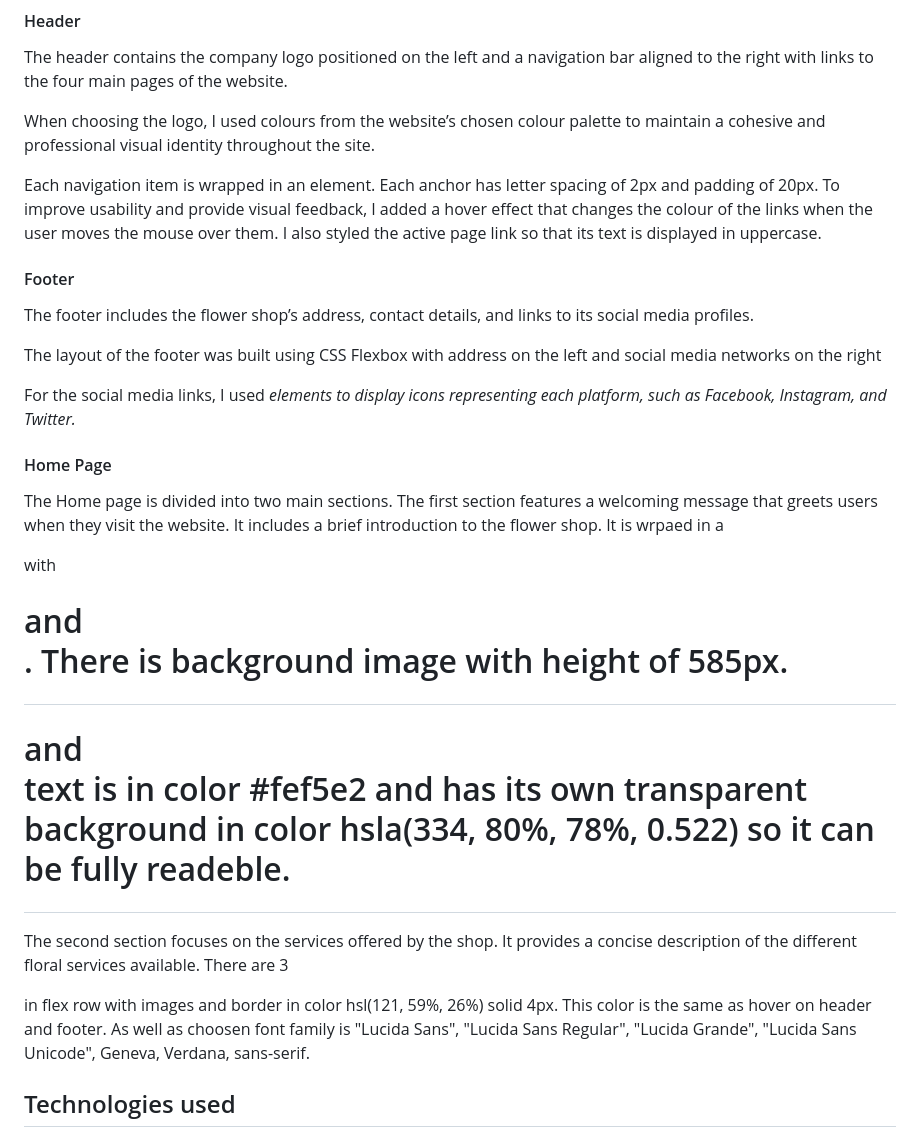
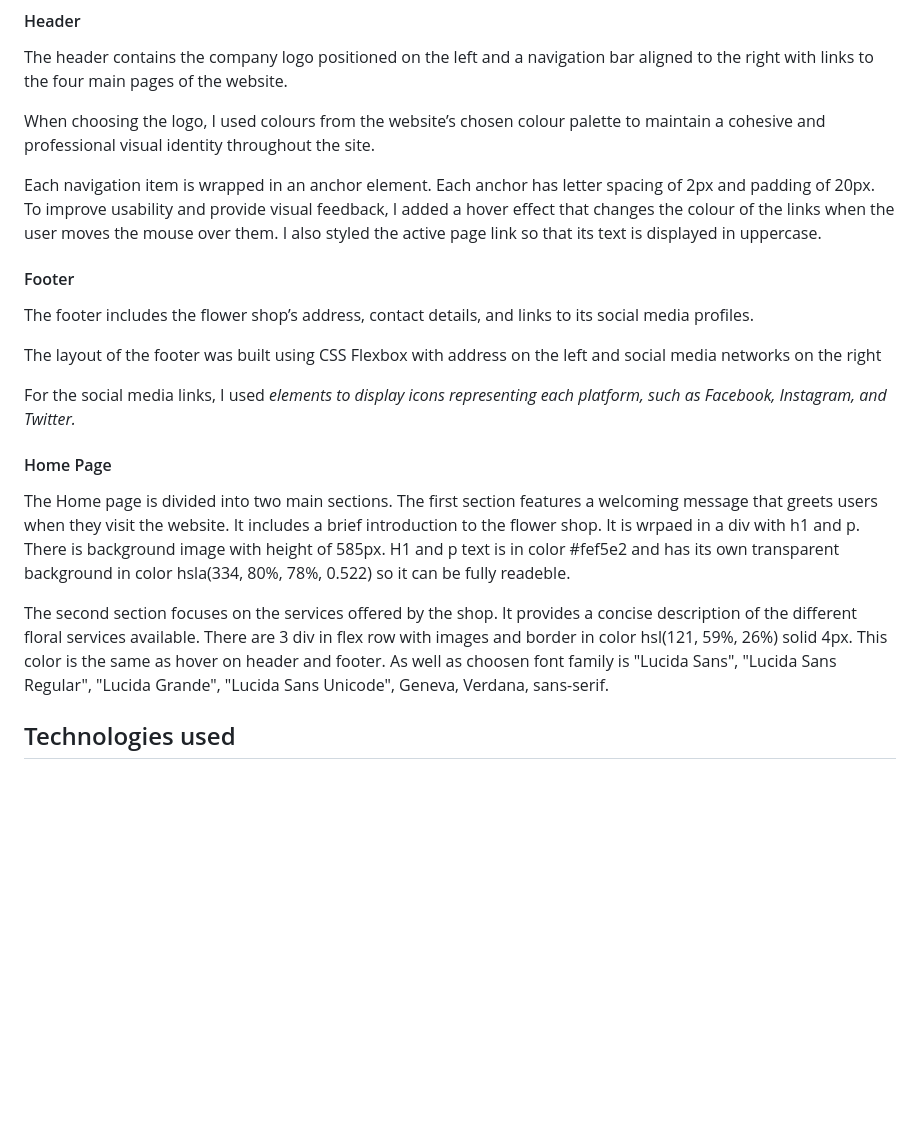
Before and after one commit to vanesaivch/my-first-project, a Markdown page: README.md, the part around the change. Drawn GitHub-style; blank space fills up the shorter version.

Commit message:
corrected readme

```diff
--- a/README.md
+++ b/README.md
@@ -16,7 +16,7 @@ The header contains the company logo positioned on the left and a navigation bar
 
 When choosing the logo, I used colours from the website’s chosen colour palette to maintain a cohesive and professional visual identity throughout the site.
 
-Each navigation item is wrapped in an <a> element. Each anchor has letter spacing of 2px and padding of 20px. To improve usability and provide visual feedback, I added a hover effect that changes the colour of the links when the user moves the mouse over them. I also styled the active page link so that its text is displayed in uppercase.
+Each navigation item is wrapped in an anchor element. Each anchor has letter spacing of 2px and padding of 20px. To improve usability and provide visual feedback, I added a hover effect that changes the colour of the links when the user moves the mouse over them. I also styled the active page link so that its text is displayed in uppercase.
 #### Footer
 The footer includes the flower shop’s address, contact details, and links to its social media profiles.
 
@@ -26,9 +26,9 @@ For the social media links, I used <i> elements to display icons representing ea
 
 #### Home Page
 The Home page is divided into two main sections.
-The first section features a welcoming message that greets users when they visit the website. It includes a brief introduction to the flower shop. It is wrpaed in a <div> with <h1> and <p>. There is background image with height of 585px. <h1> and <p> text is in color #fef5e2 and has its own transparent background in color hsla(334, 80%, 78%, 0.522) so it can be fully readeble.
+The first section features a welcoming message that greets users when they visit the website. It includes a brief introduction to the flower shop. It is wrpaed in a div with h1 and p. There is background image with height of 585px. H1 and p text is in color #fef5e2 and has its own transparent background in color hsla(334, 80%, 78%, 0.522) so it can be fully readeble.
 
-The second section focuses on the services offered by the shop. It provides a concise description of the different floral services available. There are 3 <div> in flex row with images and border in color hsl(121, 59%, 26%) solid 4px. This color is the same as hover on header and footer. As well as choosen font family is "Lucida Sans", "Lucida Sans Regular", "Lucida Grande", "Lucida Sans Unicode", Geneva, Verdana, sans-serif.
+The second section focuses on the services offered by the shop. It provides a concise description of the different floral services available. There are 3 div in flex row with images and border in color hsl(121, 59%, 26%) solid 4px. This color is the same as hover on header and footer. As well as choosen font family is "Lucida Sans", "Lucida Sans Regular", "Lucida Grande", "Lucida Sans Unicode", Geneva, Verdana, sans-serif.
 
 ## Technologies used
 - HTML
```
